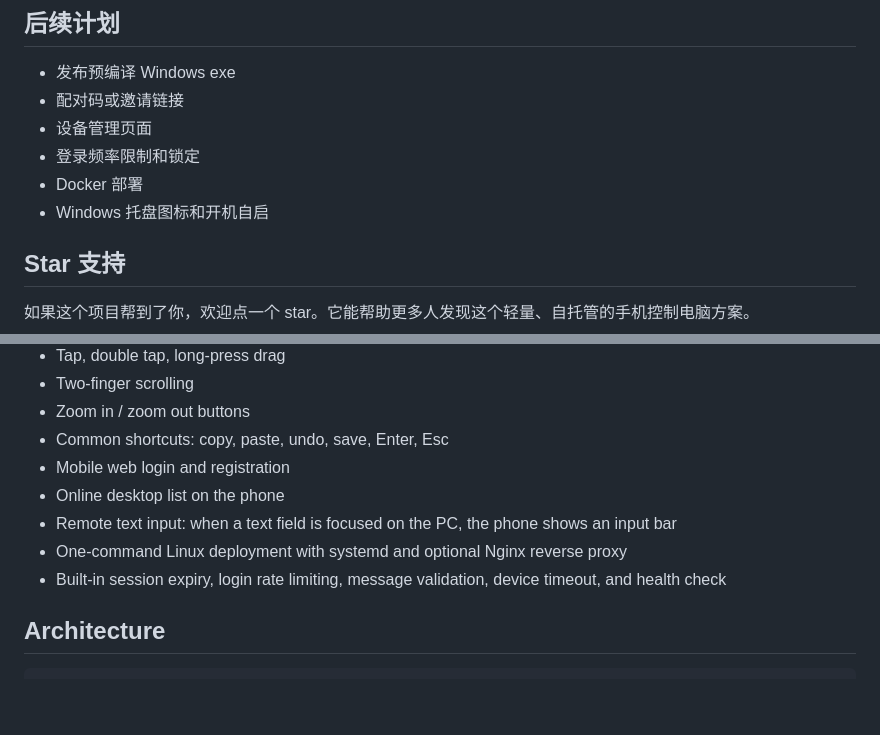
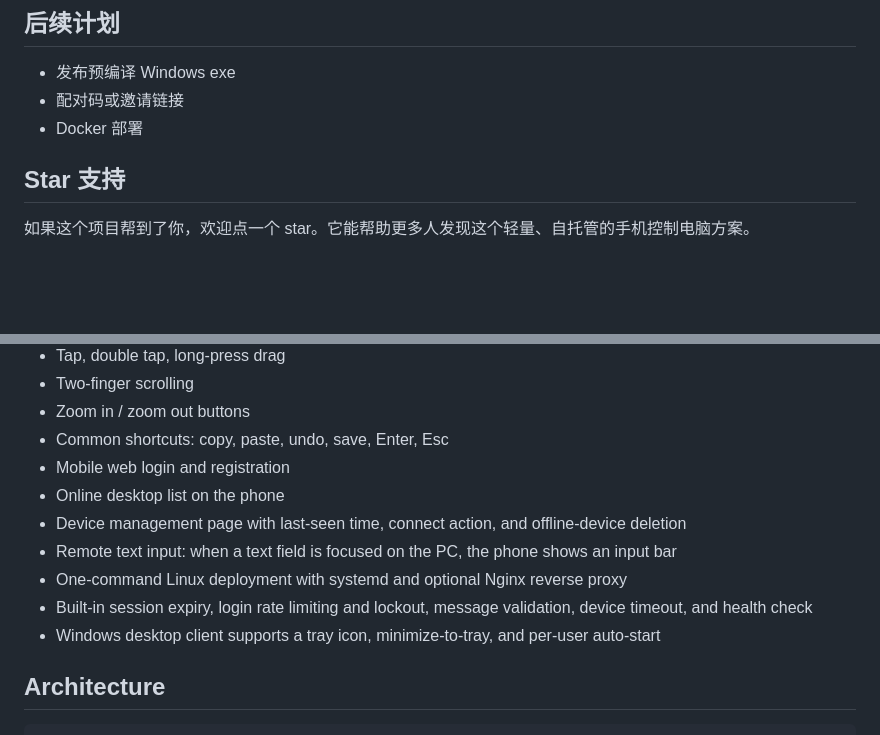
Before and after one commit to dolou12388/RemoteControl, a Markdown page: README.md, 2 parts joined by grey strips. Rendered like a GitHub page; blank space fills up the shorter version.

Commit message:
Sync bilingual README roadmap

```diff
--- a/README.md
+++ b/README.md
@@ -204,10 +204,7 @@ http://SERVER_IP:2345
 
 - 发布预编译 Windows exe
 - 配对码或邀请链接
-- 设备管理页面
-- 登录频率限制和锁定
 - Docker 部署
-- Windows 托盘图标和开机自启
 
 ## Star 支持
 
@@ -243,9 +240,11 @@ Self-hosted phone-to-PC remote mouse control. Use your phone as a touchpad, scro
 - Common shortcuts: copy, paste, undo, save, Enter, Esc
 - Mobile web login and registration
 - Online desktop list on the phone
+- Device management page with last-seen time, connect action, and offline-device deletion
 - Remote text input: when a text field is focused on the PC, the phone shows an input bar
 - One-command Linux deployment with systemd and optional Nginx reverse proxy
-- Built-in session expiry, login rate limiting, message validation, device timeout, and health check
+- Built-in session expiry, login rate limiting and lockout, message validation, device timeout, and health check
+- Windows desktop client supports a tray icon, minimize-to-tray, and per-user auto-start
 
 ## Architecture
 
```
